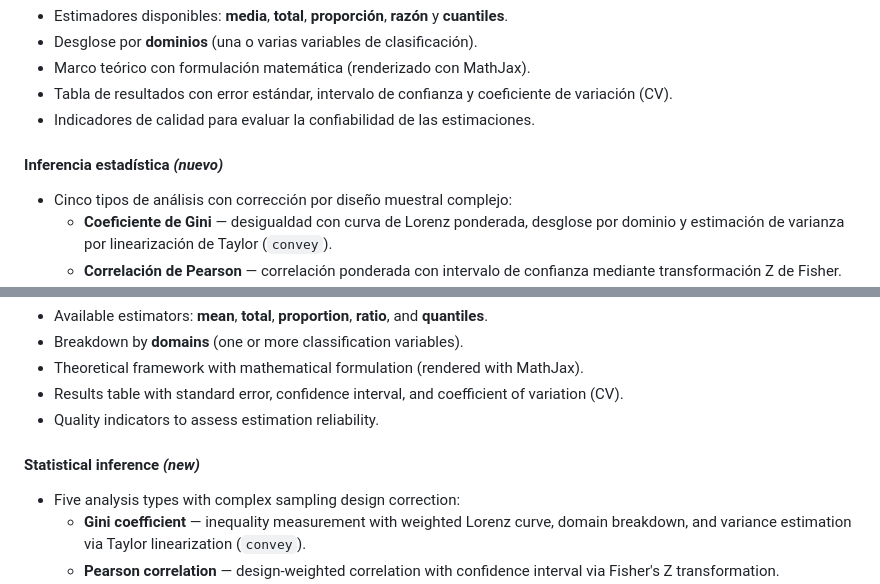
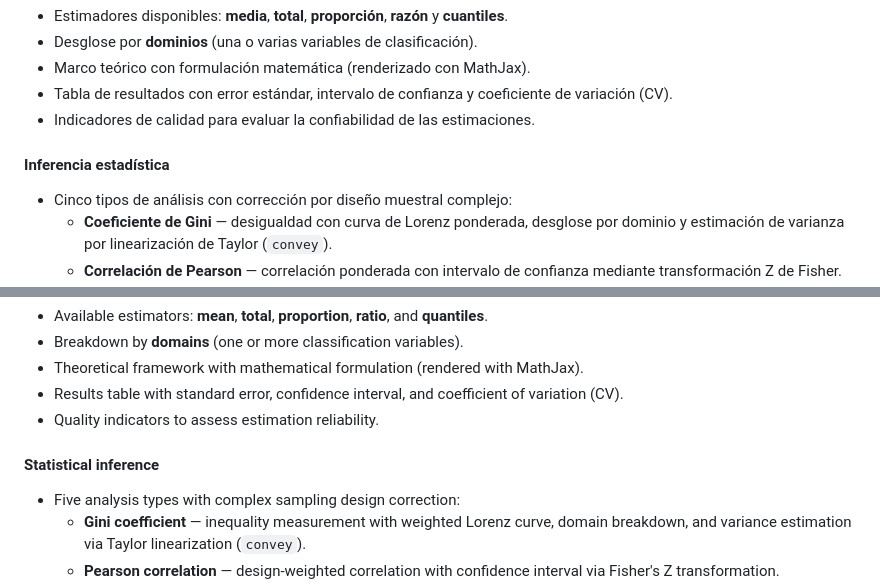
Before and after one commit to stalynGuerrero/complexr, a Markdown page: README.md, 2 parts joined by grey strips. GitHub-like rendering.

```diff
--- a/README.md
+++ b/README.md
@@ -47,7 +47,7 @@ estructura del diseño muestral.
   de variación (CV).
 - Indicadores de calidad para evaluar la confiabilidad de las estimaciones.
 
-#### Inferencia estadística *(nuevo)*
+#### Inferencia estadística
 - Cinco tipos de análisis con corrección por diseño muestral complejo:
   - **Coeficiente de Gini** — desigualdad con curva de Lorenz ponderada, desglose
     por dominio y estimación de varianza por linearización de Taylor (`convey`).
@@ -174,7 +174,7 @@ require rigorous estimates that respect the underlying sampling design structure
   variation (CV).
 - Quality indicators to assess estimation reliability.
 
-#### Statistical inference *(new)*
+#### Statistical inference
 - Five analysis types with complex sampling design correction:
   - **Gini coefficient** — inequality measurement with weighted Lorenz curve,
     domain breakdown, and variance estimation via Taylor linearization (`convey`).
```
